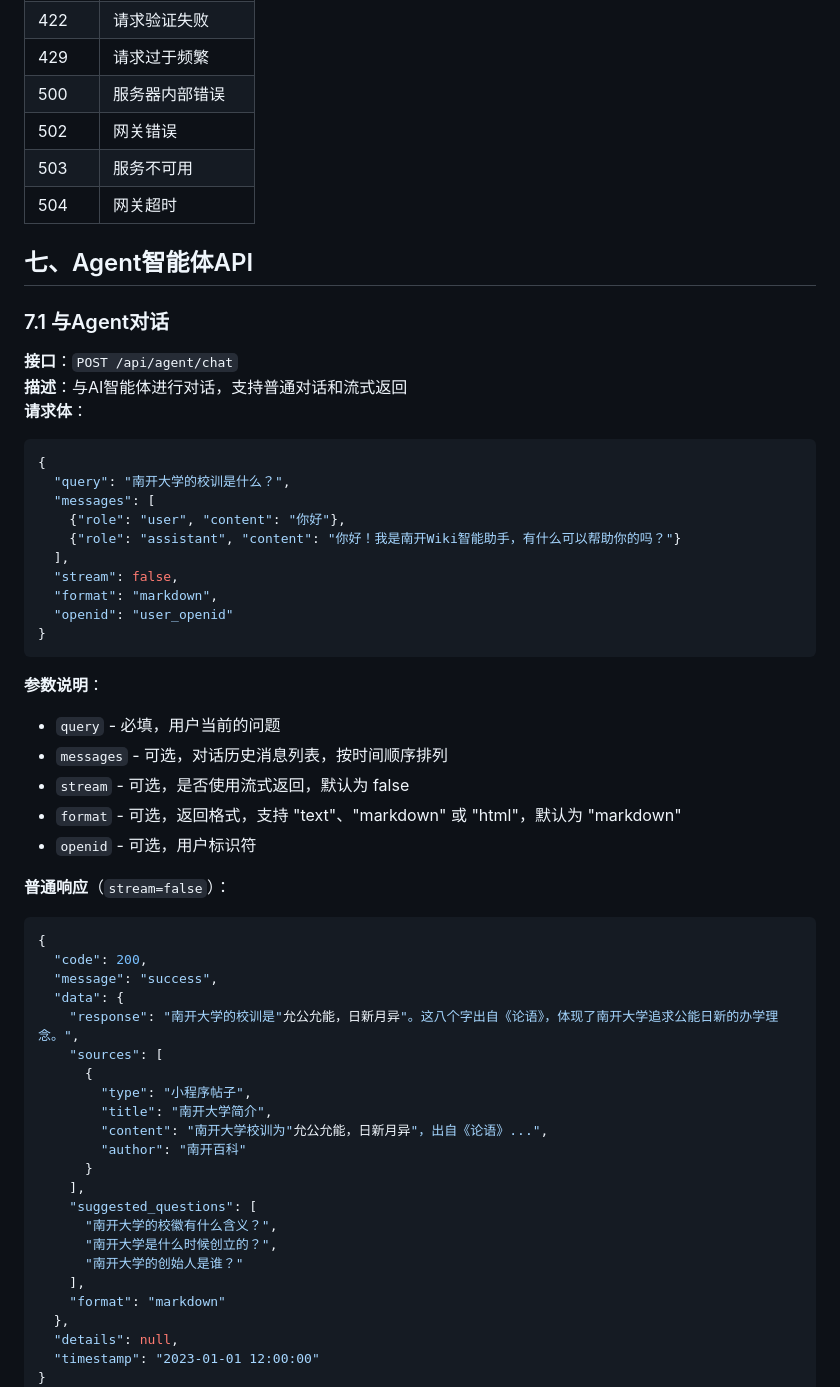
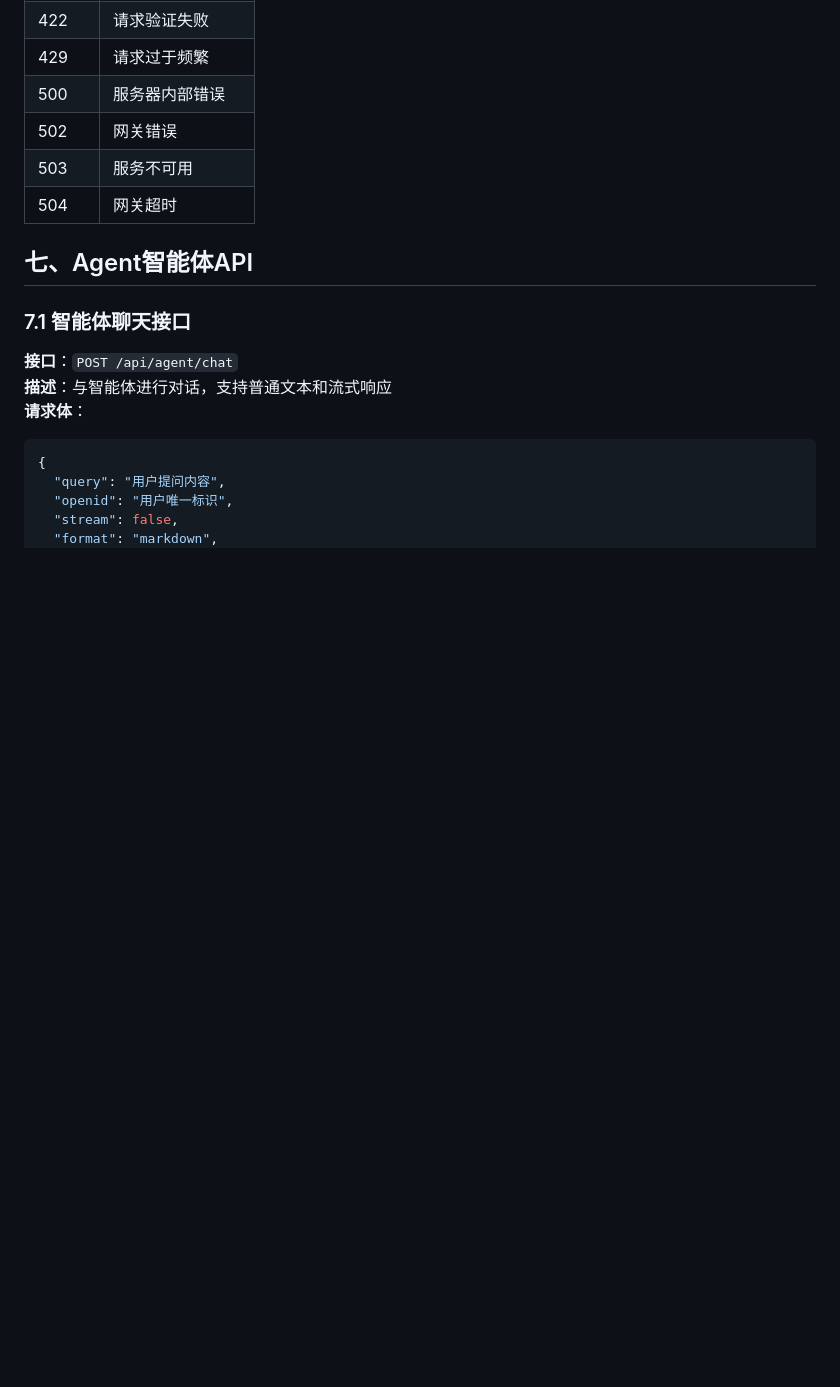
Before and after one commit to xoxo00002/Nkuwiki, a Markdown page: api_docs.md, the part around the change printed below. Drawn GitHub-style; blank space fills up the shorter version.

````diff
--- a/api_docs.md
+++ b/api_docs.md
@@ -1649,57 +1649,15 @@
 
 ## 七、Agent智能体API
 
-### 7.1 与Agent对话
+### 7.1 智能体聊天接口
 
 **接口**：`POST /api/agent/chat`
-**描述**：与AI智能体进行对话，支持普通对话和流式返回
+**描述**：与智能体进行对话，支持普通文本和流式响应
 **请求体**：
 
 ```json
 {
-  "query": "南开大学的校训是什么？",
-  "messages": [
-    {"role": "user", "content": "你好"},
-    {"role": "assistant", "content": "你好！我是南开Wiki智能助手，有什么可以帮助你的吗？"}
-  ],
+  "query": "用户提问内容",
+  "openid": "用户唯一标识",
   "stream": false,
   "format": "markdown",
-  "openid": "user_openid"
-}
-```
-
-**参数说明**：
-- `query` - 必填，用户当前的问题
-- `messages` - 可选，对话历史消息列表，按时间顺序排列
-- `stream` - 可选，是否使用流式返回，默认为 false
-- `format` - 可选，返回格式，支持 "text"、"markdown" 或 "html"，默认为 "markdown"
-- `openid` - 可选，用户标识符
-
-**普通响应**（`stream=false`）：
-
-```json
-{
-  "code": 200,
-  "message": "success",
-  "data": {
-    "response": "南开大学的校训是"允公允能，日新月异"。这八个字出自《论语》，体现了南开大学追求公能日新的办学理念。",
-    "sources": [
-      {
-        "type": "小程序帖子",
-        "title": "南开大学简介",
-        "content": "南开大学校训为"允公允能，日新月异"，出自《论语》...",
-        "author": "南开百科"
-      }
-    ],
-    "suggested_questions": [
-      "南开大学的校徽有什么含义？",
-      "南开大学是什么时候创立的？",
-      "南开大学的创始人是谁？"
-    ],
-    "format": "markdown"
-  },
-  "details": null,
-  "timestamp": "2023-01-01 12:00:00"
-}
-```
-
````
Also changed, not shown: other parts of api_docs.md (+68 -45 lines).
